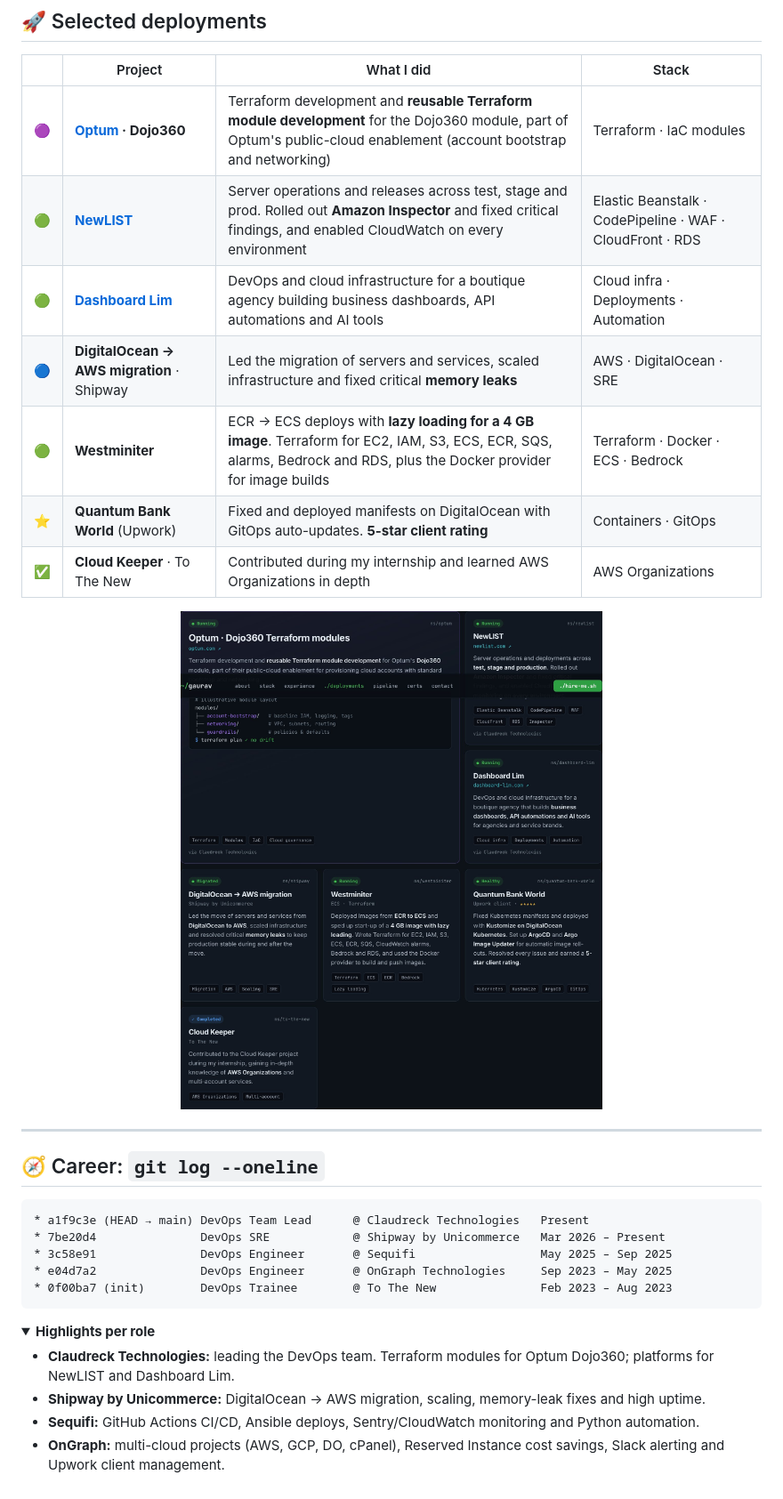
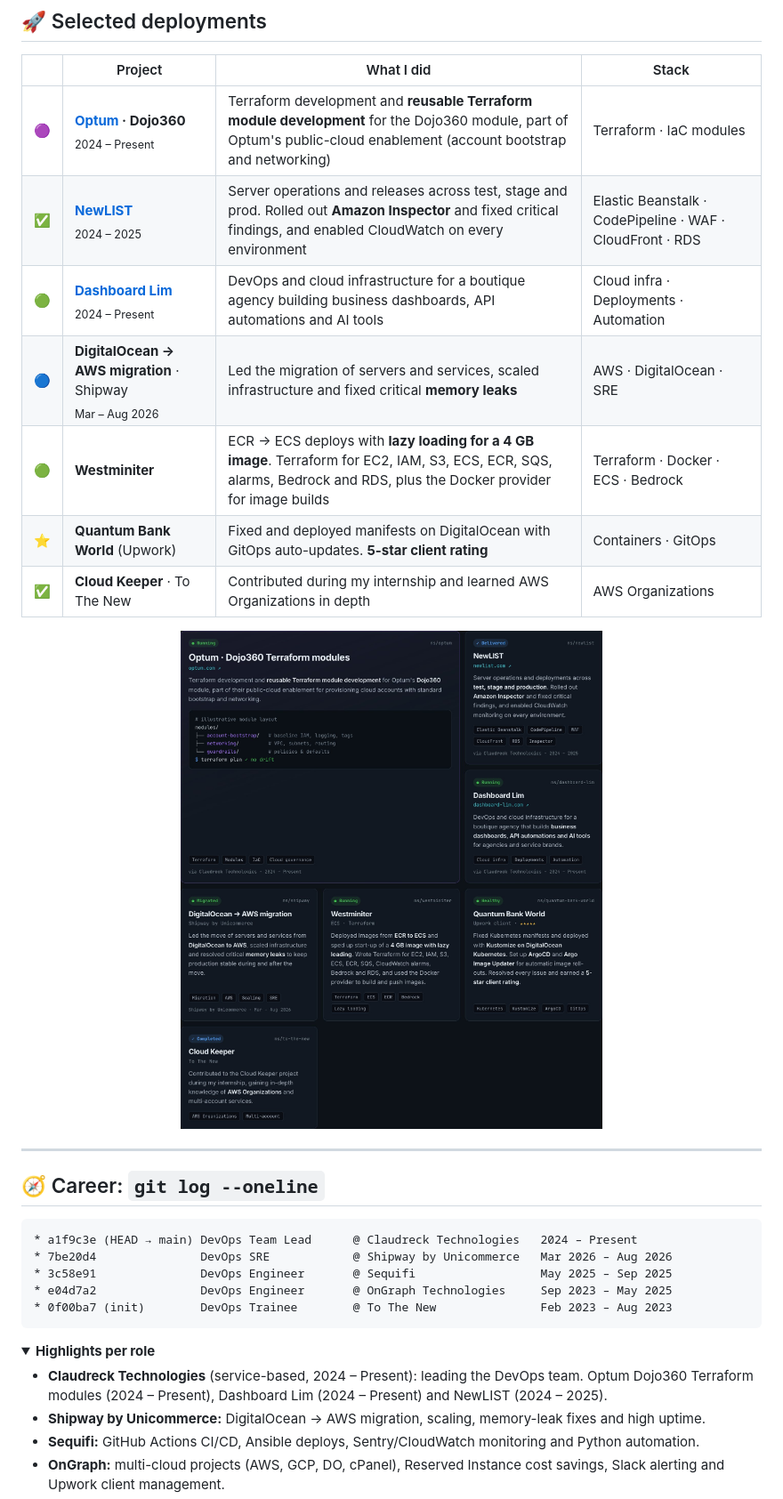
Before and after one commit to GauravBarakoti/platform-engineering-portfolio, a Markdown page: README.md, the part around the change. Shown at 89% size. Rendered like a GitHub page; pictures changed too: .github/readme/deployments.jpg; folded sections open.

````diff
--- a/README.md
+++ b/README.md
@@ -53,10 +53,10 @@ strengths: [cloud migrations, cost optimisation, security remediation, client co
 
 | | Project | What I did | Stack |
 |---|---|---|---|
-| 🟣 | **[Optum](https://www.optum.com) · Dojo360** | Terraform development and **reusable Terraform module development** for the Dojo360 module, part of Optum's public-cloud enablement (account bootstrap and networking) | Terraform · IaC modules |
-| 🟢 | **[NewLIST](http://www.newlist.com)** | Server operations and releases across test, stage and prod. Rolled out **Amazon Inspector** and fixed critical findings, and enabled CloudWatch on every environment | Elastic Beanstalk · CodePipeline · WAF · CloudFront · RDS |
-| 🟢 | **[Dashboard Lim](https://dashboard-lim.com)** | DevOps and cloud infrastructure for a boutique agency building business dashboards, API automations and AI tools | Cloud infra · Deployments · Automation |
-| 🔵 | **DigitalOcean → AWS migration** · Shipway | Led the migration of servers and services, scaled infrastructure and fixed critical **memory leaks** | AWS · DigitalOcean · SRE |
+| 🟣 | **[Optum](https://www.optum.com) · Dojo360**<br/><sub>2024 – Present</sub> | Terraform development and **reusable Terraform module development** for the Dojo360 module, part of Optum's public-cloud enablement (account bootstrap and networking) | Terraform · IaC modules |
+| ✅ | **[NewLIST](http://www.newlist.com)**<br/><sub>2024 – 2025</sub> | Server operations and releases across test, stage and prod. Rolled out **Amazon Inspector** and fixed critical findings, and enabled CloudWatch on every environment | Elastic Beanstalk · CodePipeline · WAF · CloudFront · RDS |
+| 🟢 | **[Dashboard Lim](https://dashboard-lim.com)**<br/><sub>2024 – Present</sub> | DevOps and cloud infrastructure for a boutique agency building business dashboards, API automations and AI tools | Cloud infra · Deployments · Automation |
+| 🔵 | **DigitalOcean → AWS migration** · Shipway<br/><sub>Mar – Aug 2026</sub> | Led the migration of servers and services, scaled infrastructure and fixed critical **memory leaks** | AWS · DigitalOcean · SRE |
 | 🟢 | **Westminiter** | ECR → ECS deploys with **lazy loading for a 4 GB image**. Terraform for EC2, IAM, S3, ECS, ECR, SQS, alarms, Bedrock and RDS, plus the Docker provider for image builds | Terraform · Docker · ECS · Bedrock |
 | ⭐ | **Quantum Bank World** (Upwork) | Fixed and deployed manifests on DigitalOcean with GitOps auto-updates. **5-star client rating** | Containers · GitOps |
 | ✅ | **Cloud Keeper** · To The New | Contributed during my internship and learned AWS Organizations in depth | AWS Organizations |
@@ -68,8 +68,8 @@ strengths: [cloud migrations, cost optimisation, security remediation, client co
 ## 🧭 Career: `git log --oneline`
 
 ```text
-* a1f9c3e (HEAD → main) DevOps Team Lead      @ Claudreck Technologies   Present
-* 7be20d4               DevOps SRE            @ Shipway by Unicommerce   Mar 2026 – Present
+* a1f9c3e (HEAD → main) DevOps Team Lead      @ Claudreck Technologies   2024 – Present
+* 7be20d4               DevOps SRE            @ Shipway by Unicommerce   Mar 2026 – Aug 2026
 * 3c58e91               DevOps Engineer       @ Sequifi                  May 2025 – Sep 2025
 * e04d7a2               DevOps Engineer       @ OnGraph Technologies     Sep 2023 – May 2025
 * 0f00ba7 (init)        DevOps Trainee        @ To The New               Feb 2023 – Aug 2023
@@ -78,7 +78,7 @@ strengths: [cloud migrations, cost optimisation, security remediation, client co
 <details>
 <summary><b>Highlights per role</b></summary>
 
-- **Claudreck Technologies:** leading the DevOps team. Terraform modules for Optum Dojo360; platforms for NewLIST and Dashboard Lim.
+- **Claudreck Technologies** (service-based, 2024 – Present): leading the DevOps team. Optum Dojo360 Terraform modules (2024 – Present), Dashboard Lim (2024 – Present) and NewLIST (2024 – 2025).
 - **Shipway by Unicommerce:** DigitalOcean → AWS migration, scaling, memory-leak fixes and high uptime.
 - **Sequifi:** GitHub Actions CI/CD, Ansible deploys, Sentry/CloudWatch monitoring and Python automation.
 - **OnGraph:** multi-cloud projects (AWS, GCP, DO, cPanel), Reserved Instance cost savings, Slack alerting and Upwork client management.
````
Also changed, not shown: .github/readme/experience.jpg, .github/readme/hero.jpg, .github/readme/mobile-terminal.jpg, .github/readme/pipeline.jpg, 2 other files.
